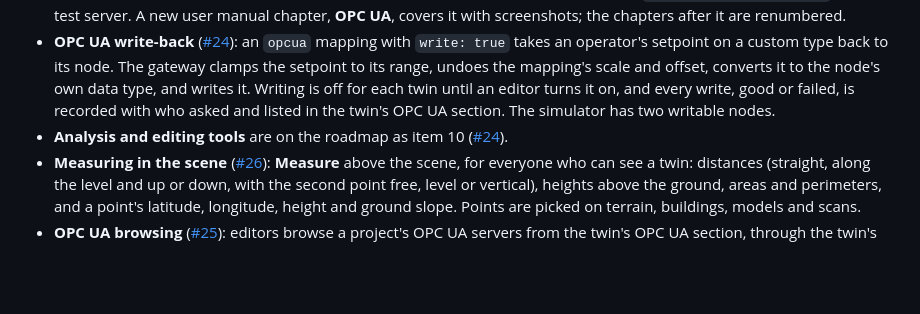
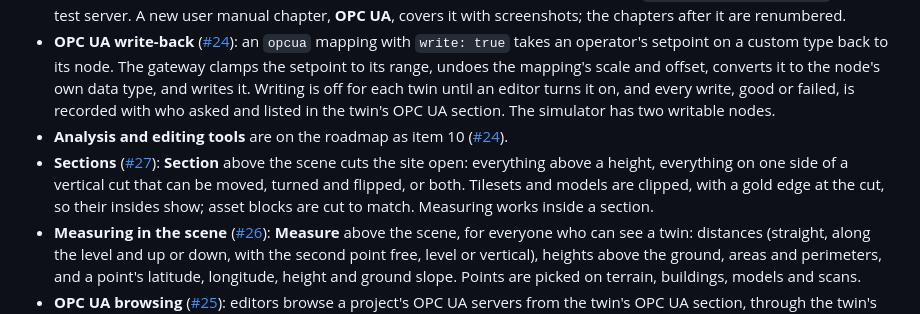
Before and after one commit to Jarryd-W-Hoffman/digital-twin, a Markdown page: CHANGELOG.md, the part around one of its changes. Drawn GitHub-style; blank space fills up the shorter version.

```diff
--- a/CHANGELOG.md
+++ b/CHANGELOG.md
@@ -22,6 +22,7 @@ Dates are when the change was merged into `main` (UTC).
 - **OPC UA reading** ([#22]): OPC UA servers registered per project (endpoint, security mode and policy, an optional login with the password stored encrypted), and `opcua` mappings in a twin from a server's node to an asset's metric, edited in the **Layout** panel. The gateway subscribes to the mapped nodes with node-opcua, records each new value as a reading, follows changes to the mappings and servers, and reports each server's connection. `npm run opcua-simulator` starts a test server. A new user manual chapter, **OPC UA**, covers it with screenshots; the chapters after it are renumbered.
 - **OPC UA write-back** ([#24]): an `opcua` mapping with `write: true` takes an operator's setpoint on a custom type back to its node. The gateway clamps the setpoint to its range, undoes the mapping's scale and offset, converts it to the node's own data type, and writes it. Writing is off for each twin until an editor turns it on, and every write, good or failed, is recorded with who asked and listed in the twin's OPC UA section. The simulator has two writable nodes.
 - **Analysis and editing tools** are on the roadmap as item 10 ([#24]).
+- **Sections** ([#27]): **Section** above the scene cuts the site open: everything above a height, everything on one side of a vertical cut that can be moved, turned and flipped, or both. Tilesets and models are clipped, with a gold edge at the cut, so their insides show; asset blocks are cut to match. Measuring works inside a section.
 - **Measuring in the scene** ([#26]): **Measure** above the scene, for everyone who can see a twin: distances (straight, along the level and up or down, with the second point free, level or vertical), heights above the ground, areas and perimeters, and a point's latitude, longitude, height and ground slope. Points are picked on terrain, buildings, models and scans.
 - **OPC UA browsing** ([#25]): editors browse a project's OPC UA servers from the twin's OPC UA section, through the twin's gateway, a folder at a time, with each variable's type, value and whether it can be written, and map a node with one click. Browsing uses the server's own settings, so it also tests the connection and says why it failed. Browser tickets now say whether their holder can edit. Roadmap item 9 is done.
 - **One JSON Schema for a definition's shape** ([#16]), read by ajv in the browser and gateway and by opis/json-schema on the server, each check carrying its message. The hand-kept validators now keep only the checks that need the whole definition.
```
Also changed, not shown: other parts of CHANGELOG.md (+1 -0 lines), README.md (+4 -4 lines), docs/manual/06-twins-and-the-viewer.md (+14 -0 lines), docs/images/section.png (added), 11 other files.
